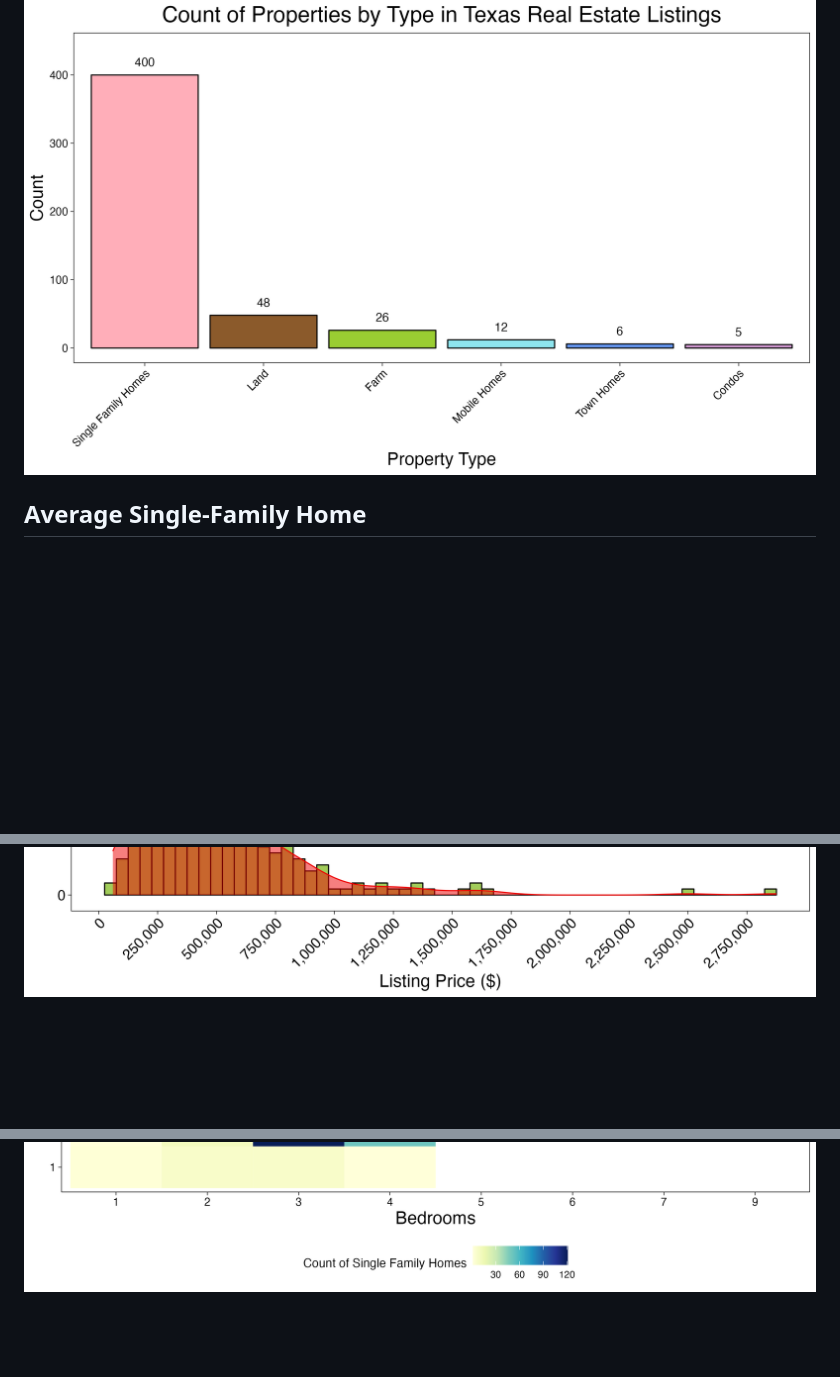
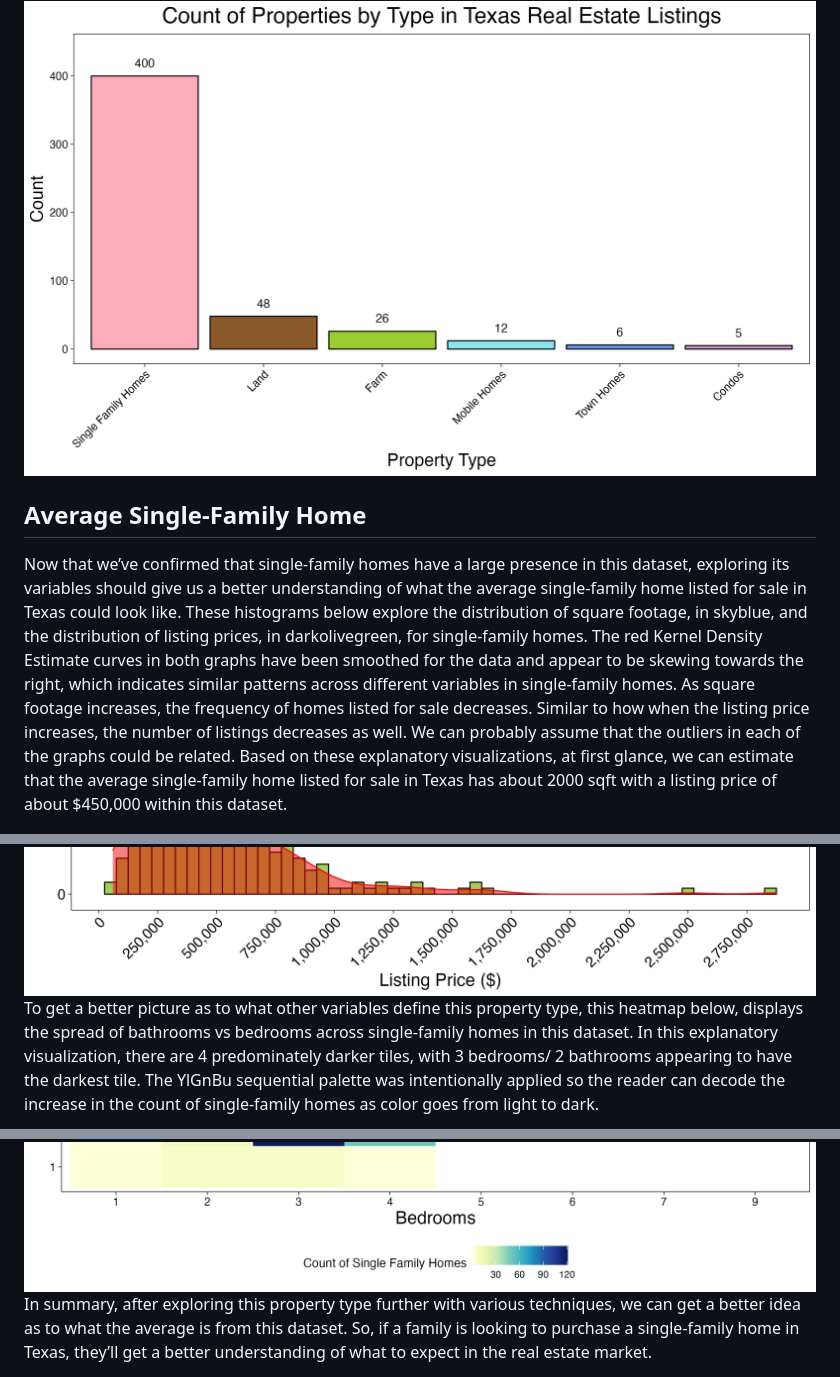
Before and after one commit to kvellian/data_viz, a Markdown page: README.md, 3 parts joined by grey strips. GitHub-like rendering; blank space fills up the shorter version.

```diff
--- a/README.md
+++ b/README.md
@@ -47,13 +46,19 @@ Using this bar plot, to count properties by type, we can confirm our assumption
 <img src="assets/img/count_bar_plot.png" alt="count_bar_plot">
 
 
-
 ## Average Single-Family Home
-
-
+  Now that we’ve confirmed that single-family homes have a large presence in this dataset, exploring its variables should give us a better understanding of what the average single-family home listed for sale in Texas could look like.
+  These histograms below explore the distribution of square footage, in skyblue, and the distribution of listing prices, in darkolivegreen, for single-family homes. The red Kernel Density Estimate curves in both graphs have been smoothed for the data and appear to be skewing towards the right, which indicates similar patterns across different variables in single-family homes. As square footage increases, the frequency of homes listed for sale decreases. Similar to how when the listing price increases, the number of listings decreases as well. We can probably assume that the outliers in each of the graphs could be related.
+  Based on these explanatory visualizations, at first glance, we can estimate that the average single-family home listed for sale in Texas has about 2000 sqft with a listing price of about $450,000 within this dataset.
 
 <img src="assets/img/sqft_dist.png" alt="sqft_dist">
 
 <img src="assets/img/price_dist.png" alt="price_dist">
 
+
+  To get a better picture as to what other variables define this property type, this heatmap below, displays the spread of bathrooms vs bedrooms across single-family homes in this dataset. In this explanatory visualization, there are 4 predominately darker tiles, with 3 bedrooms/ 2 bathrooms appearing to have the darkest tile. The YlGnBu sequential palette was intentionally applied so the reader can decode the increase in the count of single-family homes as color goes from light to dark.
+
 <img src="assets/img/bed_vs_bath_heatmap.png" alt="bed_vs_bath_heatmap">
+
+
+  In summary, after exploring this property type further with various techniques, we can get a better idea as to what the average is from this dataset. So, if a family is looking to purchase a single-family home in Texas, they’ll get a better understanding of what to expect in the real estate market.
```
Also changed, not shown: other parts of README.md (+1 -2 lines).
